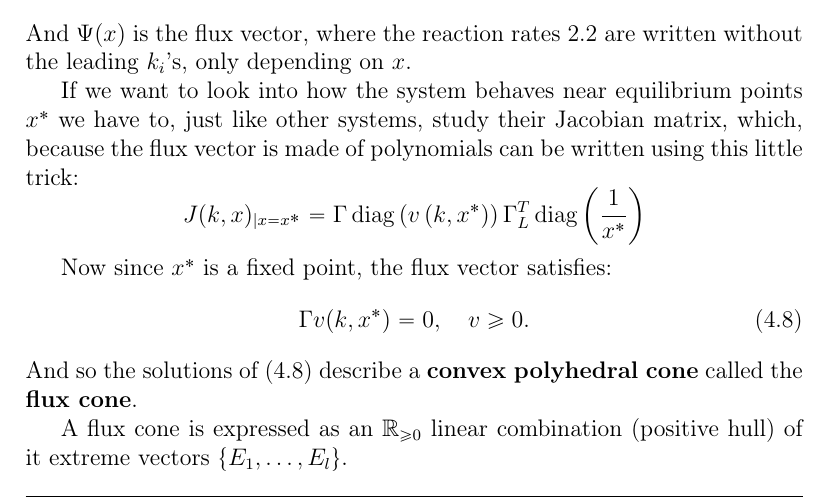
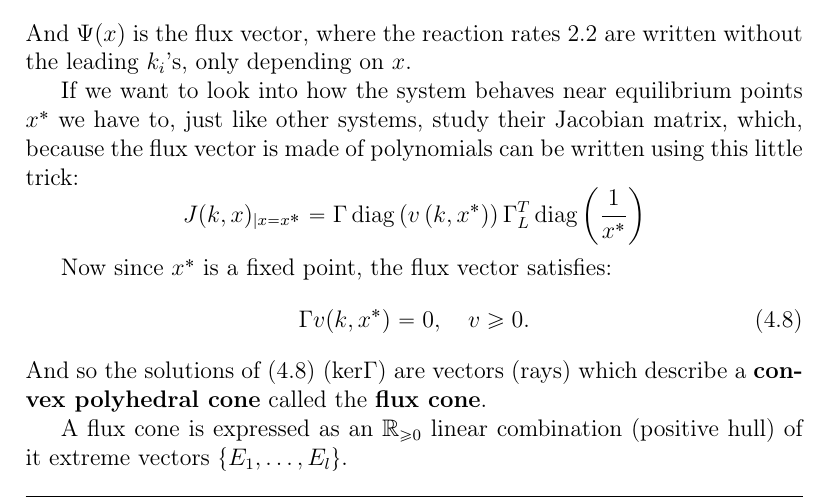
Before and after one commit to viktorashi/bachelor-thesis, a LaTeX thesis (main.tex, which reads chapters/chapter4.tex): part of page 50 of 67, cut so that both start at the same text. Compiled offline with pdfLaTeX; a LaTeX package or settings file that is missing is left out.

Commit message:
facut mai universal

```diff
--- a/chapters/chapter4.tex
+++ b/chapters/chapter4.tex
@@ -333,7 +333,7 @@ Now since $x^*$ is a fixed point, the flux vector satisfies:
 \begin{equation}\label{flux_vector_linear_problem}
 	\Gamma v(k,x^*) = 0, \quad v \geq 0.
 \end{equation}
-And so the solutions of (\ref{flux_vector_linear_problem}) describe a \textbf{convex polyhedral cone} called the \textbf{flux cone}.
+And so the solutions of (\ref{flux_vector_linear_problem}) (ker$\Gamma$) are vectors (rays) which describe a \textbf{convex polyhedral cone} called the \textbf{flux cone}.
 
 A flux cone is expressed as an $\mathbb{R}_{\geq 0}$ linear combination (positive hull) of it extreme vectors $\left\{ E_1 , \ldots , E_l \right\}$.
 
```
Also changed, not shown: 1 other file.
